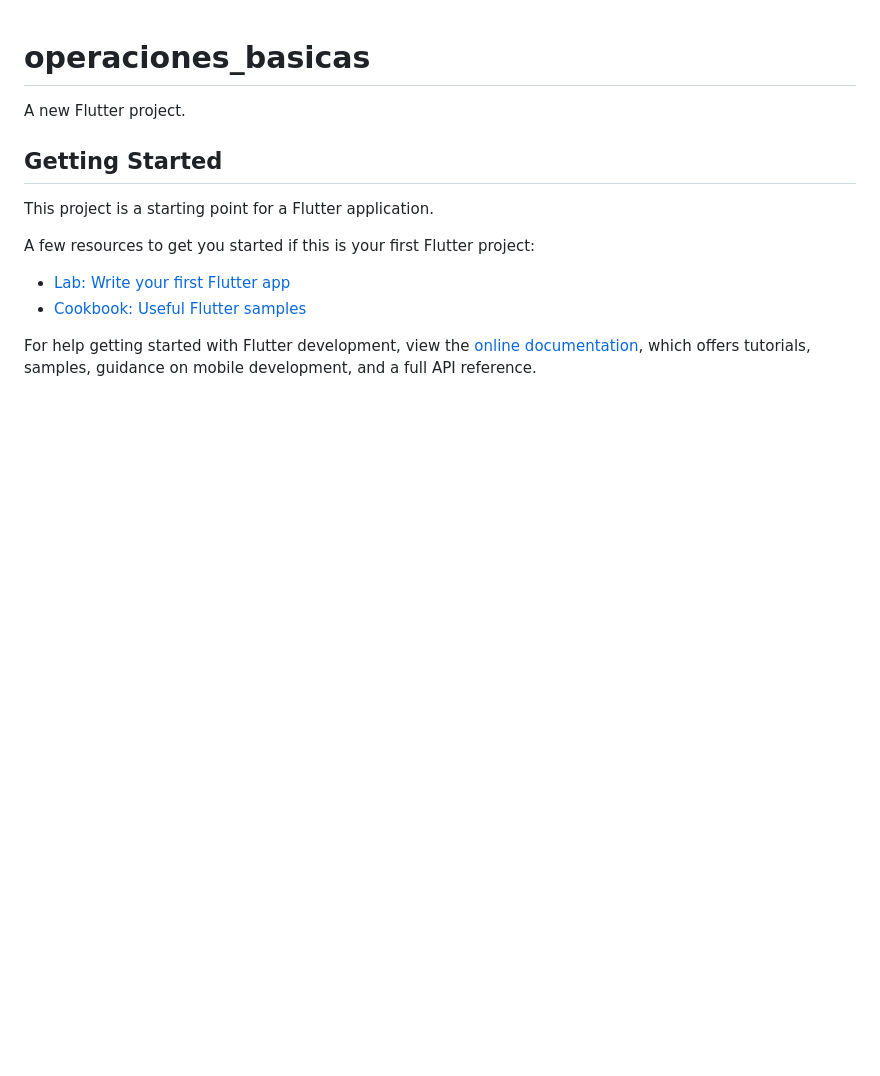
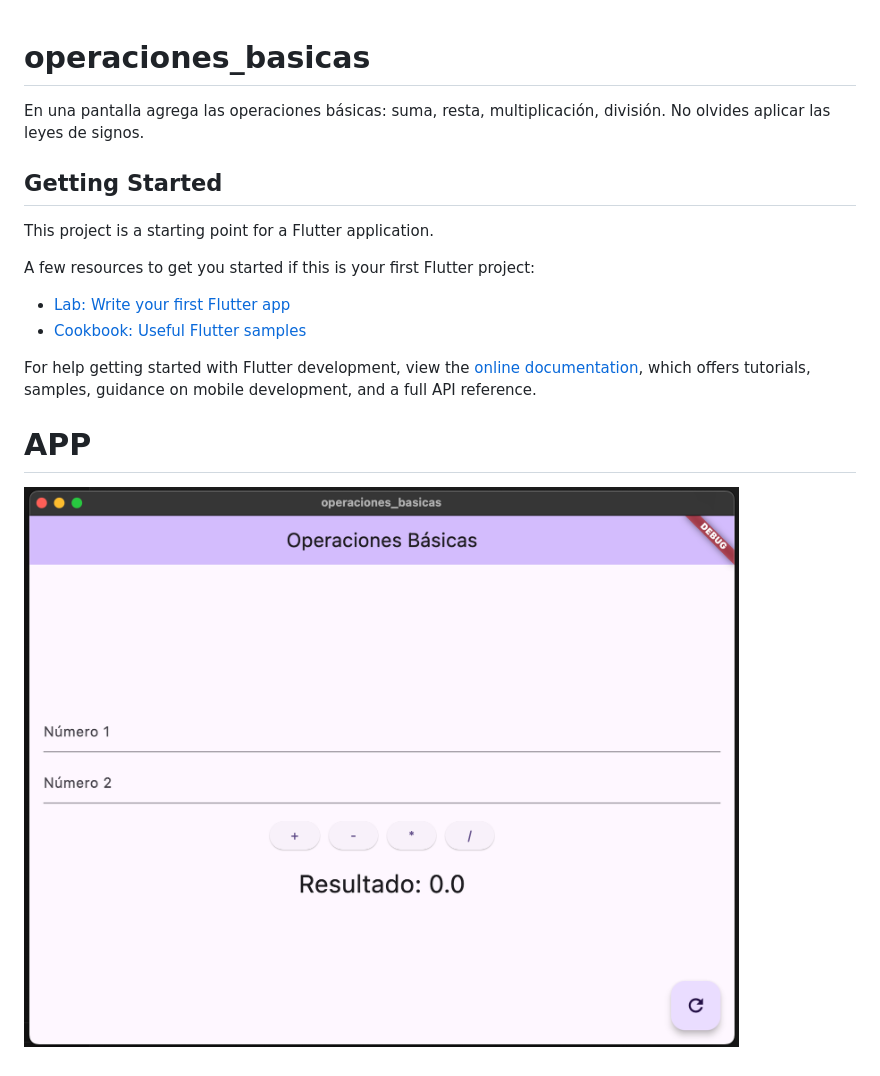
Before and after one commit to tw1ttt3r/operaciones_basicas, a Markdown page: README.md, the part around the change. GitHub-like rendering; pictures changed too: images/calculadora.png (added); blank space fills up the shorter version.

Commit message:
se agrega documentacion

```diff
--- a/README.md
+++ b/README.md
@@ -1,6 +1,6 @@
 # operaciones_basicas
 
-A new Flutter project.
+En una pantalla agrega las operaciones básicas: suma, resta, multiplicación, división. No olvides aplicar las leyes de signos.
 
 ## Getting Started
 
@@ -14,3 +14,6 @@ A few resources to get you started if this is your first Flutter project:
 For help getting started with Flutter development, view the
 [online documentation](https://docs.flutter.dev/), which offers tutorials,
 samples, guidance on mobile development, and a full API reference.
+
+# APP
+![app](images/calculadora.png)
```
